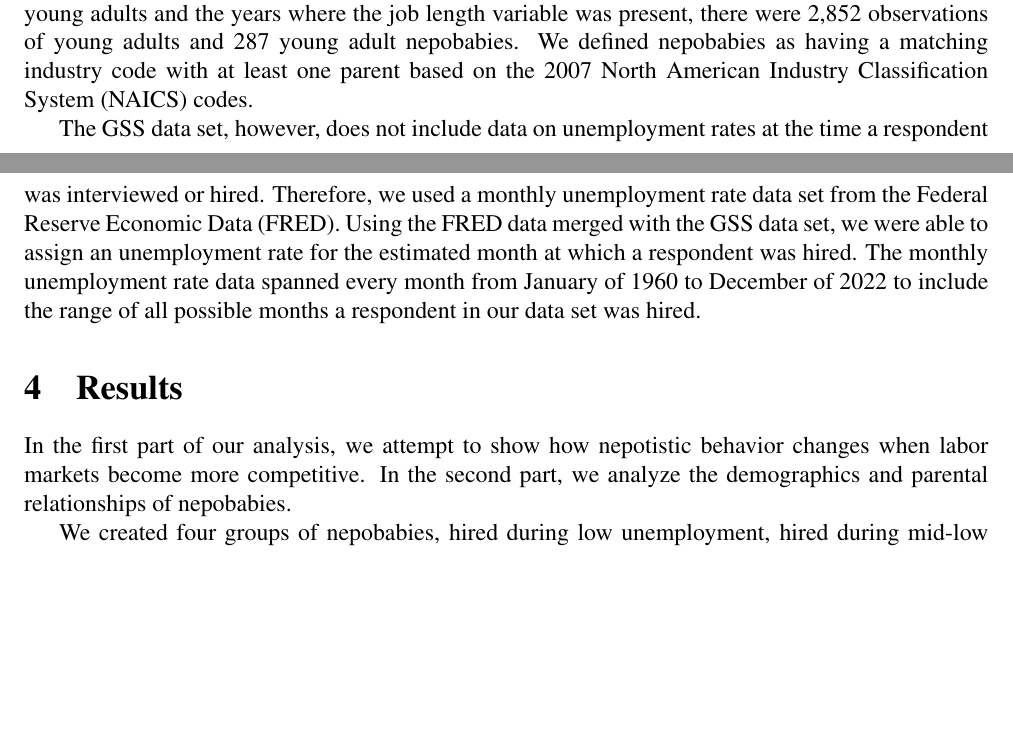
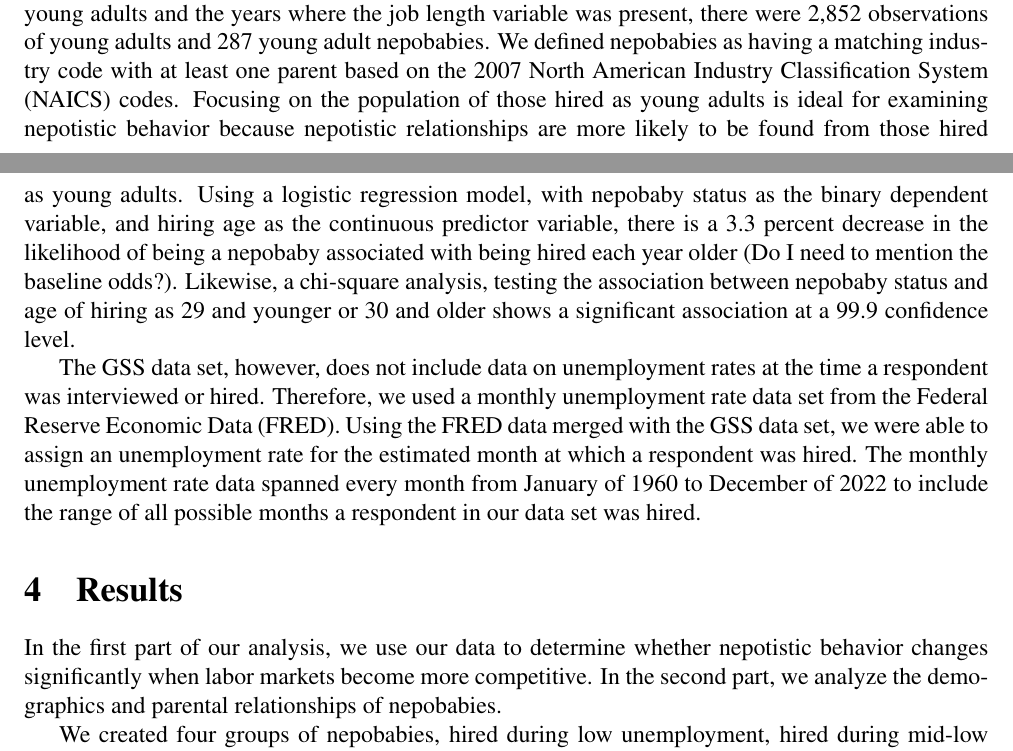
Before and after one commit to ecn310/course-project-nepobabies, a LaTeX document (NepobabiesFinalReport.tex): two parts of pages 3 and 4 of 9, joined at a grey line, cut so that both start at the same text, the shorter picture padded with empty space. Compiled offline with pdfLaTeX.

Commit message:
Update NepobabiesFinalReport.tex

```diff
--- a/NepobabiesFinalReport.tex
+++ b/NepobabiesFinalReport.tex
@@ -72,7 +72,7 @@ We use data collected from the GSS in the years 2002, 2006, 2010, 2014, and 2018
 
 Using the job length variable and the GSS interview date variable, we estimated the month and year that a respondent was hired. The estimated month of hire was created by taking the interview date and subtracting the number of years of employment at the respondents current job times 12. This means that the estimated month of hire is always the same month as the month a respondent was interviewed (unless a respondent had been employed for less than one year). This is due to the responses to the job length question only counted in one quarter of a year, three quarters of a year, and then years in counting numbers starting from one. This estimation of when respondents were hired allows us to group respondents based on the labor market they were hired in. Because the way that we estimate the labor market conditions at time of hiring is imprecise, we perform a sensitivity analysis that is discussed further in the results section.
 
-Using the respondent’s age and estimated job length, we were able to limit our sample to those hired as young adults, which we defined as younger than 30 years old. After limiting our sample to young adults and the years where the job length variable was present, there were 2,852  observations of young adults and 287 young adult nepobabies. We defined nepobabies as having a matching industry code with at least one parent based on the 2007 North American Industry Classification System (NAICS) codes.
+Using the respondent’s age and estimated job length, we were able to limit our sample to those hired as young adults, which we defined as younger than 30 years old. After limiting our sample to young adults and the years where the job length variable was present, there were 2,852  observations of young adults and 287 young adult nepobabies. We defined nepobabies as having a matching industry code with at least one parent based on the 2007 North American Industry Classification System (NAICS) codes. Focusing on the population of those hired as young adults is ideal for examining nepotistic behavior because nepotistic relationships are more likely to be found from those hired as young adults. Using a logistic regression model, with nepobaby status as the binary dependent variable, and hiring age as the continuous predictor variable, there is a 3.3 percent decrease in the likelihood of being a nepobaby associated with being hired each year older (Do I need to mention the baseline odds?). Likewise, a chi-square analysis, testing the association between nepobaby status and age of hiring as 29 and younger or 30 and older shows a significant association at a 99.9 confidence level.
 
 The GSS data set, however, does not include data on unemployment rates at the time a respondent was interviewed or hired. Therefore, we used a monthly unemployment rate data set from the Federal Reserve Economic Data (FRED). Using the FRED data merged with the GSS data set, we were able to assign an unemployment rate for the estimated month at which a respondent was hired. The monthly unemployment rate data spanned every month from January of 1960 to December of 2022 to include the range of all possible months a respondent in our data set was hired.
 
@@ -80,7 +80,7 @@ The GSS data set, however, does not include data on unemployment rates at the ti
 \section{Results}
 \label{sec:result}
 
-In the first part of our analysis, we attempt to show how nepotistic behavior changes when labor markets become more competitive. In the second part, we analyze the demographics and parental relationships of nepobabies.
+In the first part of our analysis, we use our data to determine whether nepotistic behavior changes significantly when labor markets become more competitive. In the second part, we analyze the demographics and parental relationships of nepobabies.
 
 
 We created four groups of nepobabies, hired during low unemployment, hired during mid-low unemployment, hired during mid-high unemployment, and hired during high unemployment. In our analysis, low unemployment is considered to be an unemployment rate of less than or equal to 4.5 percent. Mid-low unemployment is considered to be greater than 4.5 percent but less than or equal to 5.4 percent. Mid-high unemployment is considered to be between 5.4 percent and 6.7 percent unemployment. High unemployment is considered to be greater than 6.7 percent. We determined these to be the cutoff for high and low unemployment rates because they represent the values marking each of the quartiles of all unemployment rates in our sample of hire months. By creating these four groups based on the quartiles, we create groups that are of roughly equal sizes of all respondents and optimal for testing our hypothesis.
```
